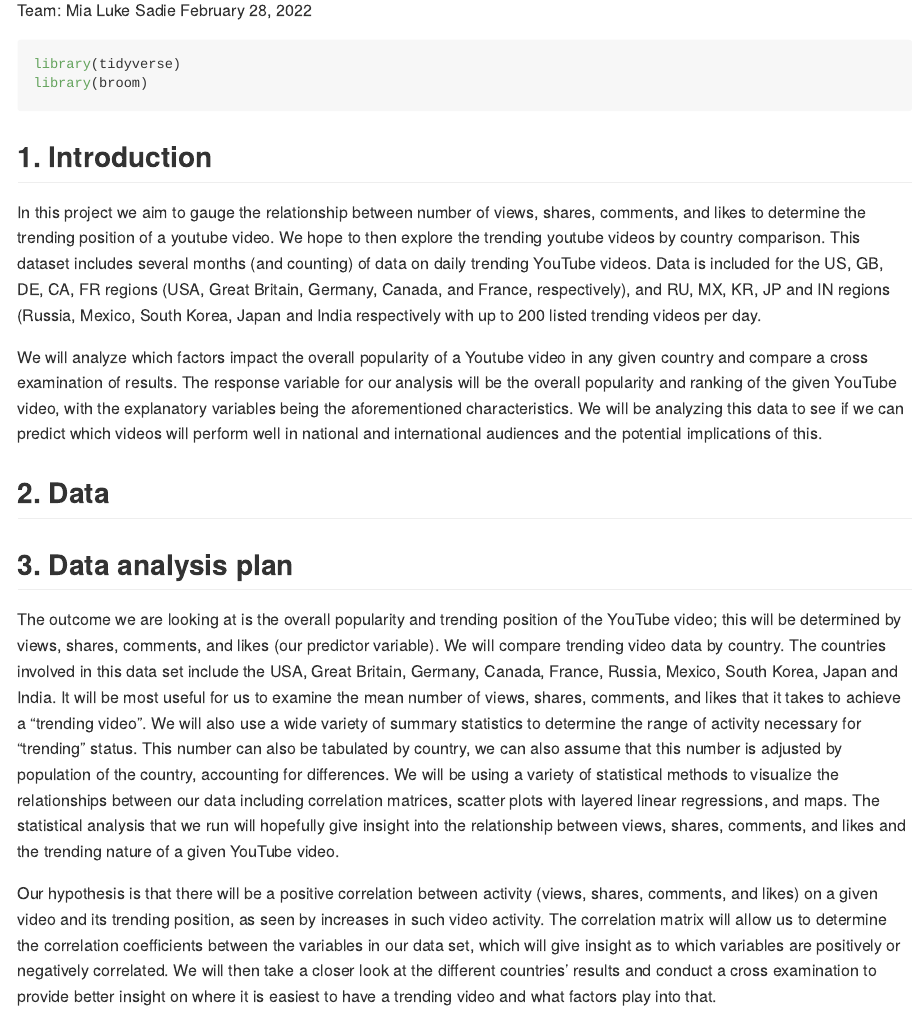
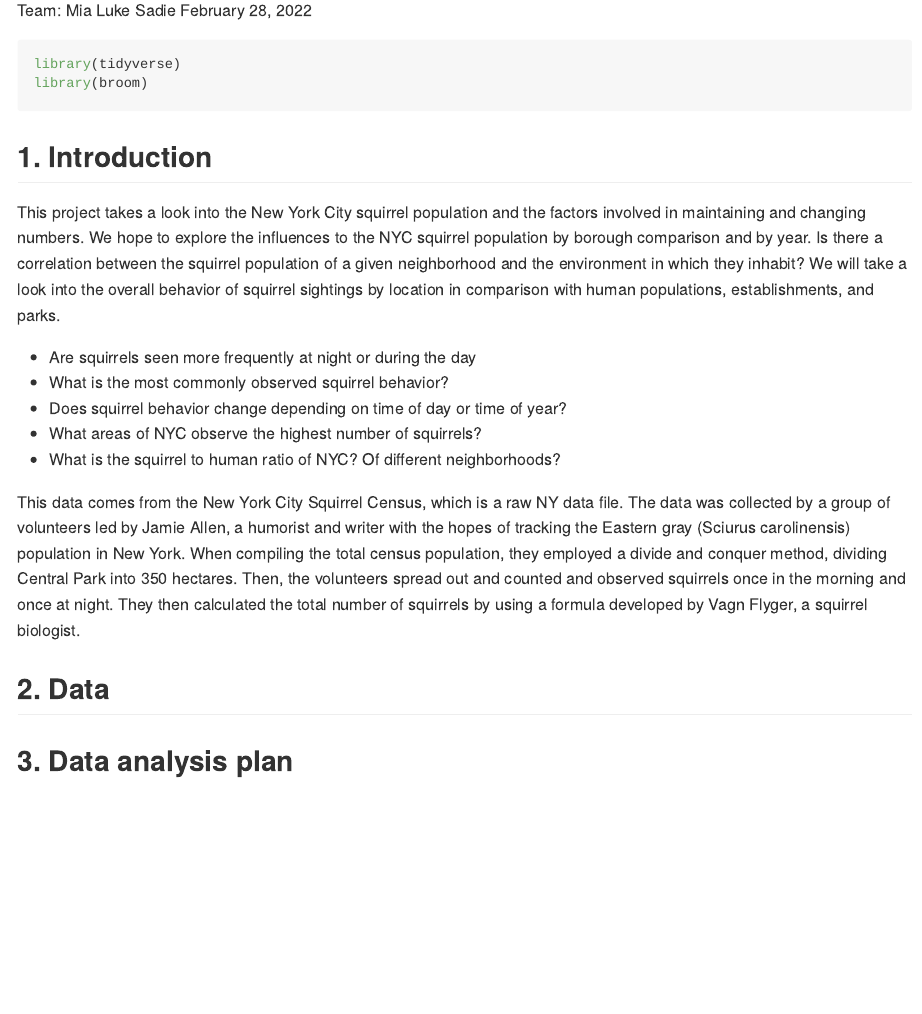
Before and after one commit to DCS-210/w2022-project-mia-luke-sadie, an R Markdown document (proposal/proposal.Rmd): the page in a window 1100 px wide, from 110 px down. The pictures show the output file proposal/proposal.md that the author committed with the source, drawn offline in the style of GitHub.

Commit message:
Commit Proposal

```diff
--- a/proposal/proposal.Rmd
+++ b/proposal/proposal.Rmd
@@ -12,10 +12,15 @@ library(broom)
 
 ## 1. Introduction
 
-In this project we aim to gauge the relationship between number of views, shares, comments, and likes to determine the trending position of a youtube video. We hope to then explore the trending youtube videos by country comparison. This dataset includes several months (and counting) of data on daily trending YouTube videos. Data is included for the US, GB, DE, CA, FR regions (USA, Great Britain, Germany, Canada, and France, respectively), and RU, MX, KR, JP and IN regions (Russia, Mexico, South Korea, Japan and India respectively with up to 200 listed trending videos per day.
+This project takes a look into the New York City squirrel population and the factors involved in maintaining and changing numbers. We hope to explore the influences to the NYC squirrel population by borough comparison and by year. Is there a correlation between the squirrel population of a given neighborhood and the environment in which they inhabit? We will take a look into the overall behavior of squirrel sightings by location in comparison with human populations, establishments, and parks.
 
-We will analyze which factors impact the overall popularity of a Youtube video in any given country and compare a cross examination of results. The response variable for our analysis will be the overall popularity and ranking of the given YouTube video, with the explanatory variables being the aforementioned characteristics. We will be analyzing this data to see if we can predict which videos will perform well in national and international audiences and the potential implications of this.
+* Are squirrels seen more frequently at night or during the day
+* What is the most commonly observed squirrel behavior?
+* Does squirrel behavior change depending on time of day or time of year?
+* What areas of NYC observe the highest number of squirrels?
+* What is the squirrel to human ratio of NYC? Of different neighborhoods?
 
+This data comes from the New York City Squirrel Census, which is a raw NY data file. The data was collected by a group of volunteers led by Jamie Allen, a humorist and writer with the hopes of tracking the Eastern gray (Sciurus carolinensis) population in New York. When compiling the total census population, they employed a divide and conquer method, dividing Central Park into 350 hectares. Then, the volunteers spread out and counted and observed squirrels once in the morning and once at night.  They then calculated the total number of squirrels by using a formula developed by Vagn Flyger, a squirrel biologist.
 
 
 ## 2. Data
@@ -24,7 +29,3 @@ We will analyze which factors impact the overall popularity of a Youtube video i
 
 
 ## 3. Data analysis plan
-
-The outcome we are looking at is the overall popularity and trending position of the YouTube video; this will be determined by views, shares, comments, and likes (our predictor variable). We will compare trending video data by country. The countries involved in this data set include the USA, Great Britain, Germany, Canada, France, Russia, Mexico, South Korea, Japan and India. It will be most useful for us to examine the mean number of  views, shares, comments, and likes that it takes to achieve a “trending video”. We will also use a wide variety of summary statistics to determine the range of activity necessary for "trending" status. This number can also be tabulated by country, we can also assume that this number is adjusted by population of the country, accounting for differences. We will be using a variety of statistical methods to visualize the relationships between our data including correlation matrices, scatter plots with layered linear regressions, and maps. The statistical analysis that we run will hopefully give insight into the relationship between views, shares, comments, and likes and the trending nature of a given YouTube video.
-
-Our hypothesis is that there will be a positive correlation between activity (views, shares, comments, and likes) on a given video and its trending position, as seen by increases in such video activity. The correlation matrix will allow us to determine the correlation coefficients between the variables in our data set, which will give insight as to which variables are positively or negatively correlated. We will then take a closer look at the different countries' results and conduct a cross examination to provide better insight on where it is easiest to have a trending video and what factors play into that.
```
Also changed, not shown: proposal/proposal.md.
